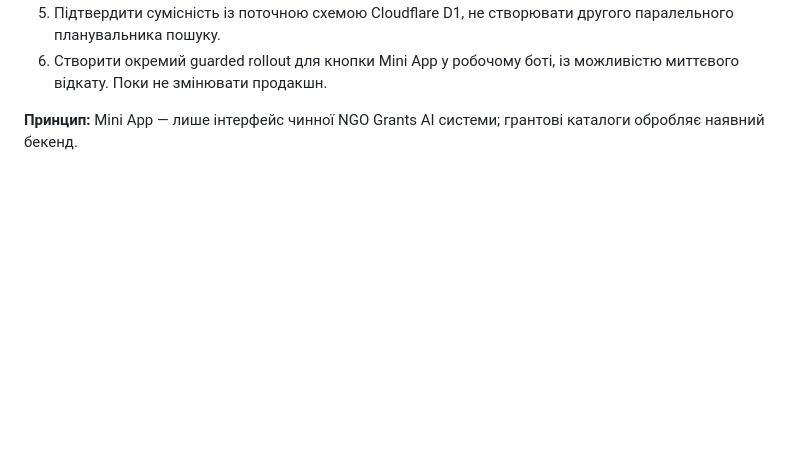
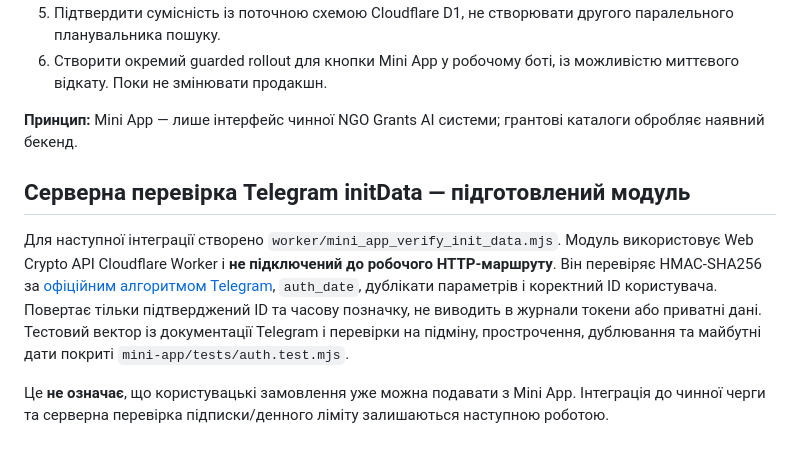
Before and after one commit to Prool-bot/ngo-grants-facebook, a Markdown page: mini-app/README.md, the part around the change. GitHub-like rendering; blank space fills up the shorter version.

Commit message:
Document isolated official Telegram initData validator and its non-production status

```diff
--- a/mini-app/README.md
+++ b/mini-app/README.md
@@ -46,3 +46,9 @@
 6. Створити окремий guarded rollout для кнопки Mini App у робочому боті, із можливістю миттєвого відкату. Поки не змінювати продакшн.
 
 **Принцип:** Mini App — лише інтерфейс чинної NGO Grants AI системи; грантові каталоги обробляє наявний бекенд.
+
+## Серверна перевірка Telegram initData — підготовлений модуль
+
+Для наступної інтеграції створено `worker/mini_app_verify_init_data.mjs`. Модуль використовує Web Crypto API Cloudflare Worker і **не підключений до робочого HTTP-маршруту**. Він перевіряє HMAC-SHA256 за [офіційним алгоритмом Telegram](https://core.telegram.org/bots/webapps#validating-data-received-via-the-mini-app), `auth_date`, дублікати параметрів і коректний ID користувача. Повертає тільки підтверджений ID та часову позначку, не виводить в журнали токени або приватні дані. Тестовий вектор із документації Telegram і перевірки на підміну, прострочення, дублювання та майбутні дати покриті `mini-app/tests/auth.test.mjs`.
+
+Це **не означає**, що користувацькі замовлення уже можна подавати з Mini App. Інтеграція до чинної черги та серверна перевірка підписки/денного ліміту залишаються наступною роботою.
```
